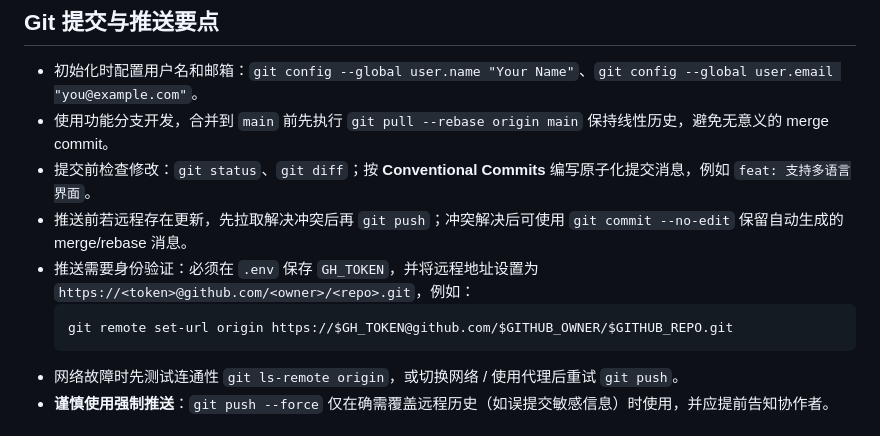
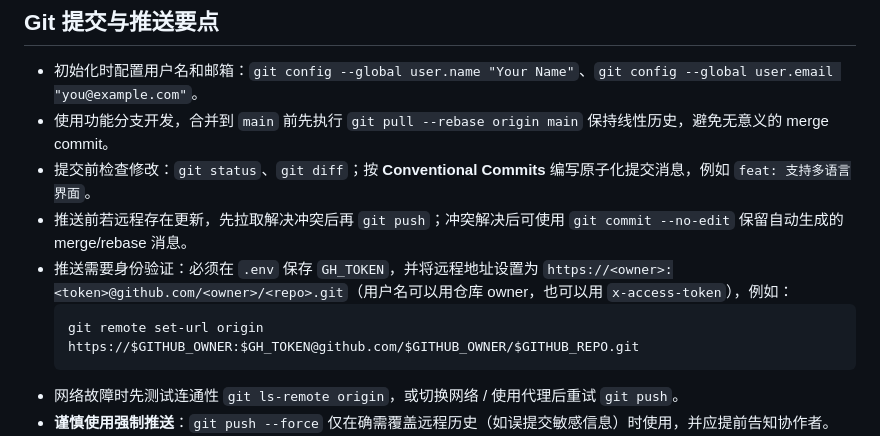
Before and after one commit to buaicode/TransElectron, a Markdown page: README.md, the part around the change. Drawn GitHub-style.

Commit message:
docs: update token push instructions with username

````diff
--- a/README.md
+++ b/README.md
@@ -113,9 +113,9 @@ yarn start
 - 使用功能分支开发，合并到 `main` 前先执行 `git pull --rebase origin main` 保持线性历史，避免无意义的 merge commit。
 - 提交前检查修改：`git status`、`git diff`；按 **Conventional Commits** 编写原子化提交消息，例如 `feat: 支持多语言界面`。
 - 推送前若远程存在更新，先拉取解决冲突后再 `git push`；冲突解决后可使用 `git commit --no-edit` 保留自动生成的 merge/rebase 消息。
-- 推送需要身份验证：必须在 `.env` 保存 `GH_TOKEN`，并将远程地址设置为 `https://<token>@github.com/<owner>/<repo>.git`，例如：
+- 推送需要身份验证：必须在 `.env` 保存 `GH_TOKEN`，并将远程地址设置为 `https://<owner>:<token>@github.com/<owner>/<repo>.git`（用户名可以用仓库 owner，也可以用 `x-access-token`），例如：
   ```bash
-  git remote set-url origin https://$GH_TOKEN@github.com/$GITHUB_OWNER/$GITHUB_REPO.git
+  git remote set-url origin https://$GITHUB_OWNER:$GH_TOKEN@github.com/$GITHUB_OWNER/$GITHUB_REPO.git
   ```
 - 网络故障时先测试连通性 `git ls-remote origin`，或切换网络 / 使用代理后重试 `git push`。
 - **谨慎使用强制推送**：`git push --force` 仅在确需覆盖远程历史（如误提交敏感信息）时使用，并应提前告知协作者。
````
